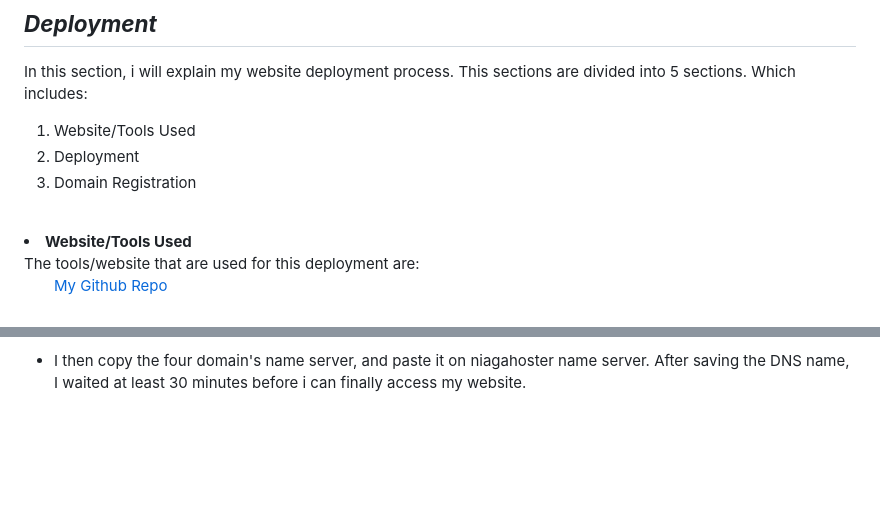
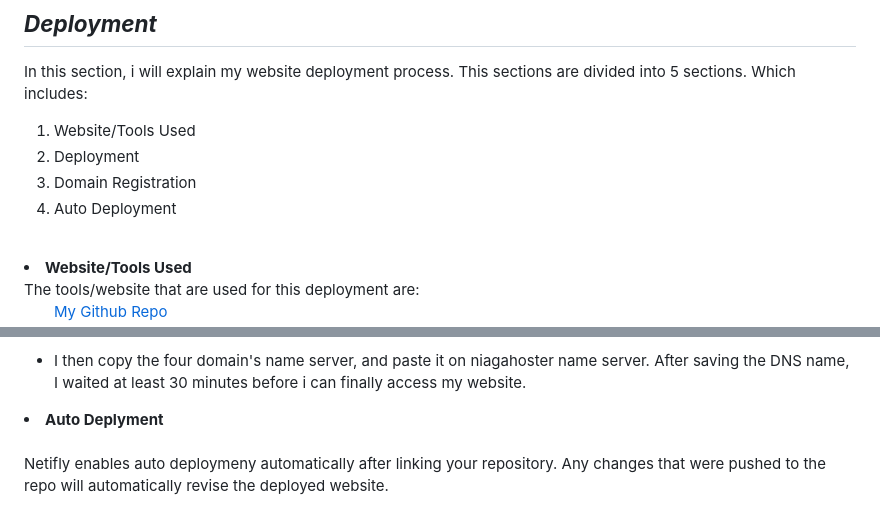
Before and after one commit to rifqisaleh/milestone1-rifqisaleh-, a Markdown page: README.md, 2 parts joined by grey strips. Drawn GitHub-style; blank space fills up the shorter version.

Commit message:
Add new section in readme

```diff
--- a/README.md
+++ b/README.md
@@ -98,6 +98,7 @@ In this section, i will explain my website deployment process. This sections are
 1. Website/Tools Used
 2. Deployment
 3. Domain Registration
+4. Auto Deployment
 
 <br>
 <li><b>Website/Tools Used</b><br>
@@ -139,3 +140,6 @@ The tools/website that are used for this deployment are:
 - The page then redirected to Domain Management, and just to the right of "aeroindahflyingclub.site", i click `option` and `Go To DNS Panel`. <br/> <img src="images/hosting6.png">
 
 - I then copy the four domain's name server, and paste it on niagahoster name server. After saving the DNS name, I waited at least 30 minutes before i can finally access my website.
+
+<li><b>Auto Deplyment</b></li><br/>
+Netifly enables auto deploymeny automatically after linking your repository. Any changes that were pushed to the repo will automatically revise the deployed website.
```
